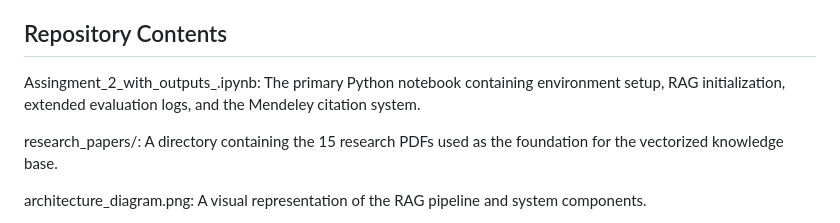
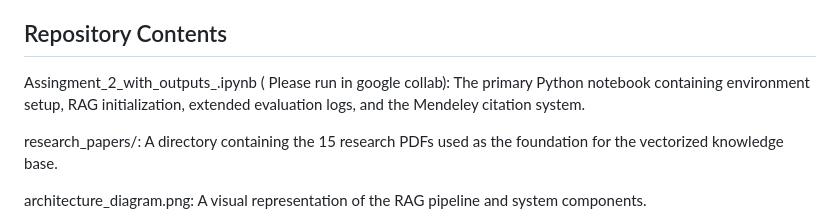
Before and after one commit to faisal-fa094424/683-assigment2, a Markdown page: README.md, the part around the change. GitHub-like rendering.

```diff
--- a/README.md
+++ b/README.md
@@ -22,7 +22,7 @@ This repository documents the evolution of an AI-driven academic tool from a sim
 
 ## Repository Contents
 
-Assingment_2_with_outputs_.ipynb: The primary Python notebook containing environment setup, RAG initialization, extended evaluation logs, and the Mendeley citation system.
+Assingment_2_with_outputs_.ipynb ( Please run in google collab): The primary Python notebook containing environment setup, RAG initialization, extended evaluation logs, and the Mendeley citation system.
 
 research_papers/: A directory containing the 15 research PDFs used as the foundation for the vectorized knowledge base.
 
```
